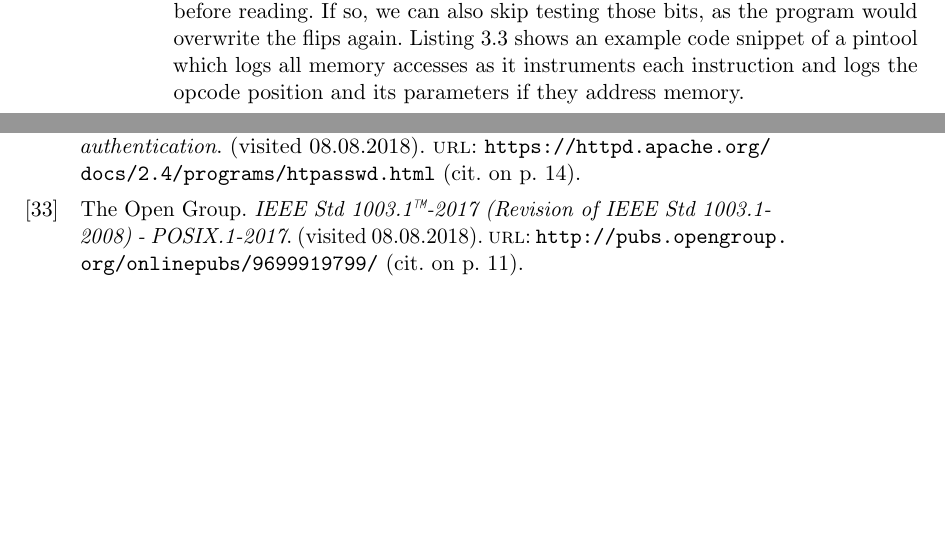
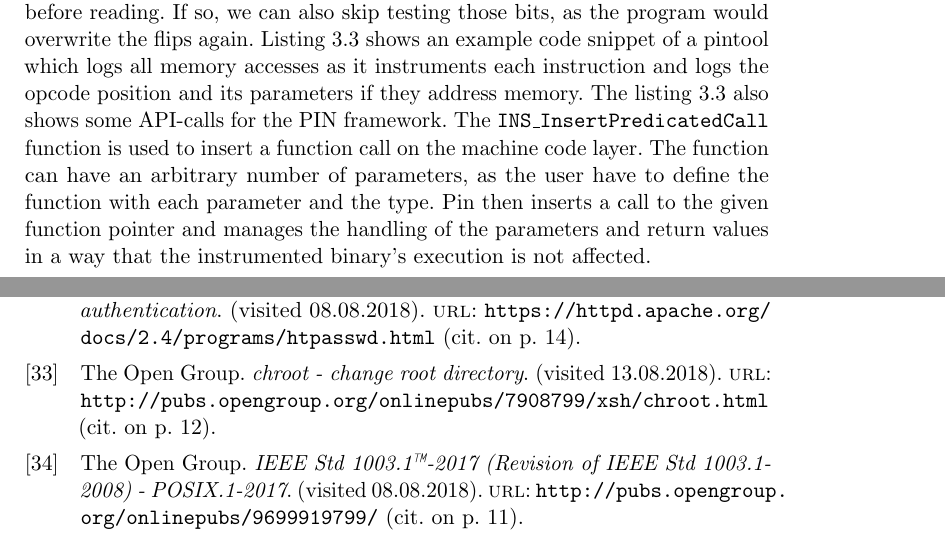
Before and after one commit to sigttou/db_master_thesis, a LaTeX thesis (thesis/main.tex, which reads thesis/elfattack.tex, thesis/references-biblatex.bib): two parts of pages 44 and 59 of 60 before the commit and two parts of pages 43 and 59 of 60 after it, joined at a grey line, cut so that both start at the same text, the shorter picture padded with empty space. Compiled offline with pdfLaTeX; an older LaTeX class or package is replaced by its successor.

Commit message:
ADD: more details about instrumenting

```diff
--- a/thesis/elfattack.tex
+++ b/thesis/elfattack.tex
@@ -191,6 +191,20 @@ for all test runs. It adds instrumenter calls to all memory accesses. The tools
 stores all accesses per file and what base offsets are used. This information is
 needed to determine if the accessed area is mapped to a file later on.
 
+We instrument the program with a run defining a failed state, after the run, we
+filter the accessed memory areas for each file and check if areas were written
+before reading. If so, we can also skip testing those bits, as the program would
+overwrite the flips again. Listing~\ref{lst:pinlogcode} shows an example code
+snippet of a pintool which logs all memory accesses as it instruments each
+instruction and logs the opcode position and its parameters if they address
+memory. The listing~\ref{lst:pinlogcode} also shows some API-calls for the PIN
+framework. The \texttt{INS\_InsertPredicatedCall} function is used to insert a
+function call on the machine code layer. The function can have an arbitrary
+number of parameters, as the user have to define the function with each
+parameter and the type. Pin then inserts a call to the given function pointer
+and manages the handling of the parameters and return values in a way that the
+instrumented binary's execution is not affected.
+
 \begin{minipage}{\linewidth}
 \begin{lstlisting}[style=CStyle,
                    caption={Example C++ code for a pintool logging memory
@@ -233,10 +247,3 @@ for (UINT32 memOp = 0; memOp < memOperands; memOp++)
 \end{lstlisting}
 \end{minipage}
 
-We instrument the program with a run defining a failed state, after the run, we
-filter the accessed memory areas for each file and check if areas were written
-before reading. If so, we can also skip testing those bits, as the program would
-overwrite the flips again. Listing~\ref{lst:pinlogcode} shows an example code
-snippet of a pintool which logs all memory accesses as it instruments each
-instruction and logs the opcode position and its parameters if they address
-memory.
--- a/thesis/references-biblatex.bib
+++ b/thesis/references-biblatex.bib
@@ -251,6 +251,14 @@ POSIX.1-2017}},
   note={(visited 08.08.2018)},
 }
 
+@online{ogroupchroot,
+  author={{The Open Group}},
+  title={chroot - change root directory},
+  url={http://pubs.opengroup.org/onlinepubs/7908799/xsh/chroot.html},
+  journal={The Open Group Base Specifications Issue 7, 2018 edition},
+  note={(visited 13.08.2018)},
+}
+
 @online{libcpermission,
   author={GNU},
   title={Permission Bits (The GNU C Library)},
```
Also changed, not shown: thesis/elfattack.tex (6 more changed lines).
